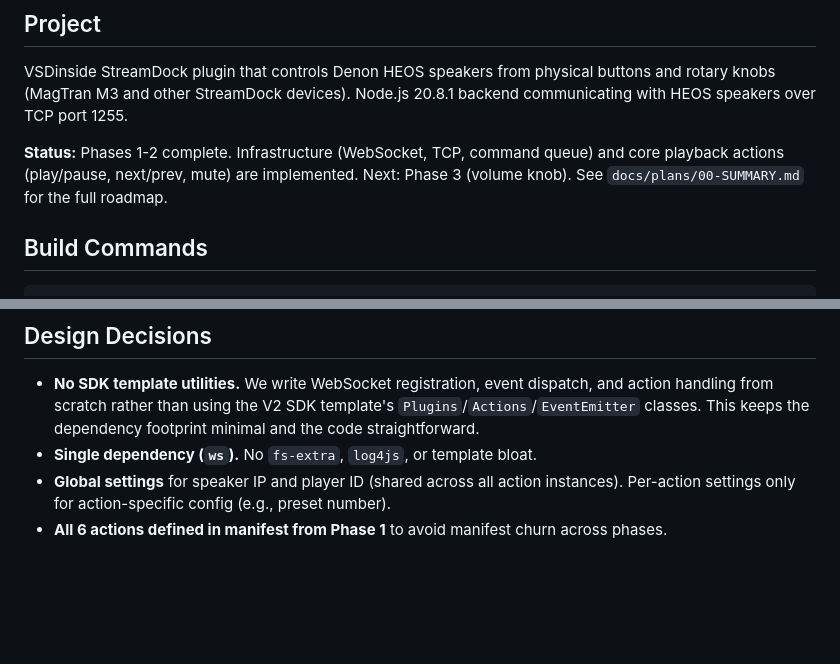
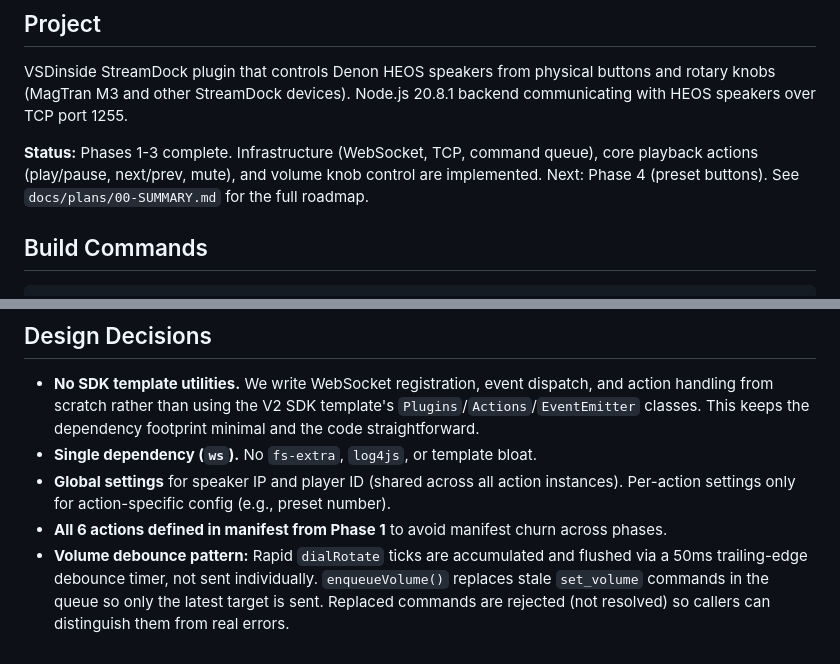
Before and after one commit to Matt-PMCT/HEOS_SteamDock_Plugin, a Markdown page: CLAUDE.md, 2 parts joined by grey strips. GitHub-like rendering; blank space fills up the shorter version.

Commit message:
Update project status to reflect Phase 3 complete
Co-Authored-By: Claude Opus 4.6 <noreply@anthropic.com>

```diff
--- a/CLAUDE.md
+++ b/CLAUDE.md
@@ -6,7 +6,7 @@ This file provides guidance to Claude Code (claude.ai/code) when working with co
 
 VSDinside StreamDock plugin that controls Denon HEOS speakers from physical buttons and rotary knobs (MagTran M3 and other StreamDock devices). Node.js 20.8.1 backend communicating with HEOS speakers over TCP port 1255.
 
-**Status:** Phases 1-2 complete. Infrastructure (WebSocket, TCP, command queue) and core playback actions (play/pause, next/prev, mute) are implemented. Next: Phase 3 (volume knob). See `docs/plans/00-SUMMARY.md` for the full roadmap.
+**Status:** Phases 1-3 complete. Infrastructure (WebSocket, TCP, command queue), core playback actions (play/pause, next/prev, mute), and volume knob control are implemented. Next: Phase 4 (preset buttons). See `docs/plans/00-SUMMARY.md` for the full roadmap.
 
 ## Build Commands
 
@@ -59,3 +59,4 @@ These are non-obvious constraints that cause hard-to-debug failures:
 - **Single dependency (`ws`).** No `fs-extra`, `log4js`, or template bloat.
 - **Global settings** for speaker IP and player ID (shared across all action instances). Per-action settings only for action-specific config (e.g., preset number).
 - **All 6 actions defined in manifest from Phase 1** to avoid manifest churn across phases.
+- **Volume debounce pattern:** Rapid `dialRotate` ticks are accumulated and flushed via a 50ms trailing-edge debounce timer, not sent individually. `enqueueVolume()` replaces stale `set_volume` commands in the queue so only the latest target is sent. Replaced commands are rejected (not resolved) so callers can distinguish them from real errors.
```
